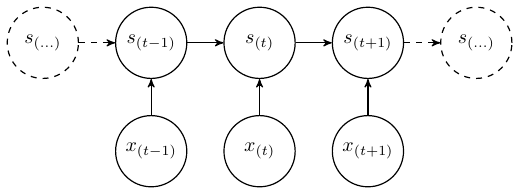
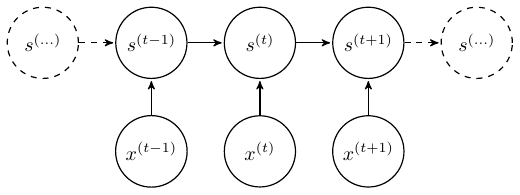
Before and after one commit to majidaldo/tsad-docs, a LaTeX figure (fig_recurrent_uf.tex): the whole page. Compiled offline with pdfLaTeX.

Commit message:
some dashed

```diff
--- a/fig_recurrent_uf.tex
+++ b/fig_recurrent_uf.tex
@@ -6,26 +6,26 @@
 \usepackage[latin1]{inputenc}
 \begin{document}
 \begin{tikzpicture}[->,>=stealth'
-	,shorten >=0pt
+  ,shorten >=1pt
   ,auto
   ,node distance=2.8cm,
   semithick]
-  \tikzstyle{every state}=[minimum size={10pt+width("$x_{(t-1)}$")}]
+  \tikzstyle{every state}=[minimum size={10pt+width("$x^{(t-1)}$")}]
 
   \matrix (m) [matrix of nodes
   ,row sep=.25in,column sep=.25in]
   {
-      %5 s's top row
-      	\node[state,dashed](sd) {$s_{(\ldots)}$};	&
- 	\node[state](stm1) {$s_{(t-1)}$};	 		&
- 	\node[state](st) {$s_{(t)}$}; 					&
- 	\node[state](stp1) {$s_{(t+1)}$};					&
- 	\node[state,dashed](sd2) {$s_{(\ldots)}$}; 	\\
- 	%3 xs btm
+    % 5 s's top row
+    \node[state,dashed](sd) {$s^{(\ldots)}$};	&
+    \node[state](stm1) {$s^{(t-1)}$};	 	&
+    \node[state](st) {$s^{(t)}$}; 		&
+    \node[state](stp1) {$s^{(t+1)}$};		&
+    \node[state,dashed](sd2) {$s^{(\ldots)}$}; 	\\
+    % 3 xs btm
     &
-      \node[state](xtm1) {$x_{(t-1)}$}; 			&
-      \node[state](xt) {$x_{(t)}$}; 				&
-      \node[state](xtp1) {$x_{(t+1)}$} ;			\\
+    \node[state](xtm1) {$x^{(t-1)}$}; 		&
+    \node[state](xt) {$x^{(t)}$}; 		&
+    \node[state](xtp1) {$x^{(t+1)}$} ;		\\
   };
 
   \path[dashed]  (sd) edge       node {} (stm1);
```
Lines whose indentation alone changed are shown as unchanged.
